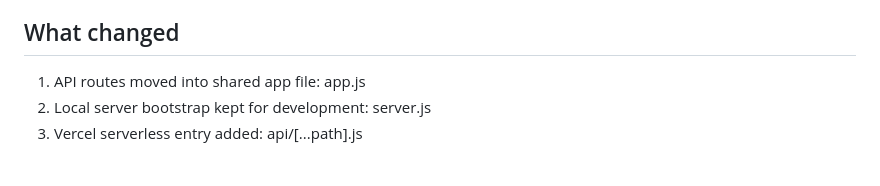
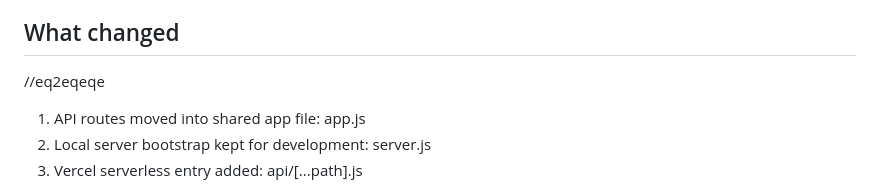
Before and after one commit to nzolavina/ParkShare1, a Markdown page: README.md, the part around the change. Drawn GitHub-style; blank space fills up the shorter version.

```diff
--- a/README.md
+++ b/README.md
@@ -10,7 +10,7 @@ This project is now structured for:
 4. Postgres-backed sessions (so auth works on serverless)
 
 ## What changed
-
+//eq2eqeqe
 1. API routes moved into shared app file: app.js
 2. Local server bootstrap kept for development: server.js
 3. Vercel serverless entry added: api/[...path].js
```
